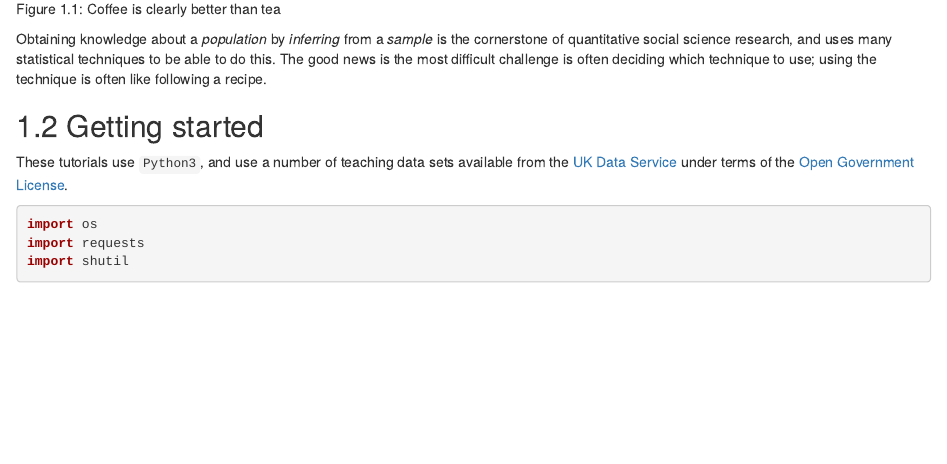
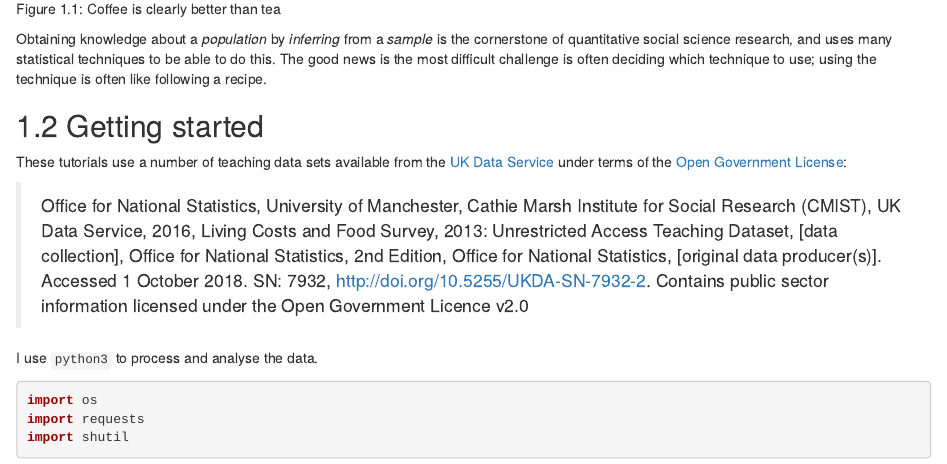
Before and after one commit to philmikejones/stats101, an R Markdown document (index.Rmd): the page in a window 1100 px wide, from 1410 px down. Rendered offline with R 4.5, knitr and Pandoc, with nearby package versions; drawn as R Markdown's standard HTML page in place of the format the file asks for; some code elsewhere in the file could not run offline.

Commit message:
add reference to data set

````diff
--- a/index.Rmd
+++ b/index.Rmd
@@ -50,7 +50,11 @@ The good news is the most difficult challenge is often deciding which technique
 
 ## Getting started
 
-These tutorials use `Python3`, and use a number of teaching data sets available from the [UK Data Service](https://www.ukdataservice.ac.uk/) under terms of the [Open Government License](http://www.nationalarchives.gov.uk/doc/open-government-licence/version/3/).
+These tutorials use a number of teaching data sets available from the [UK Data Service](https://www.ukdataservice.ac.uk/) under terms of the [Open Government License](http://www.nationalarchives.gov.uk/doc/open-government-licence/version/3/):
+
+> Office for National Statistics, University of Manchester, Cathie Marsh Institute for Social Research (CMIST), UK Data Service, 2016, Living Costs and Food Survey, 2013: Unrestricted Access Teaching Dataset, [data collection], Office for National Statistics, 2nd Edition, Office for National Statistics, [original data producer(s)]. Accessed 1 October 2018. SN: 7932, http://doi.org/10.5255/UKDA-SN-7932-2. Contains public sector information licensed under the Open Government Licence v2.0
+
+I use `python3` to process and analyse the data.
 
 ```{python, libraries}
 import os
````
